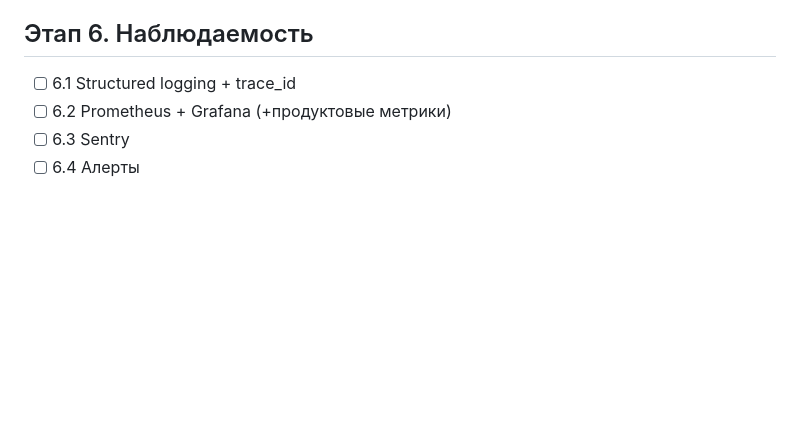
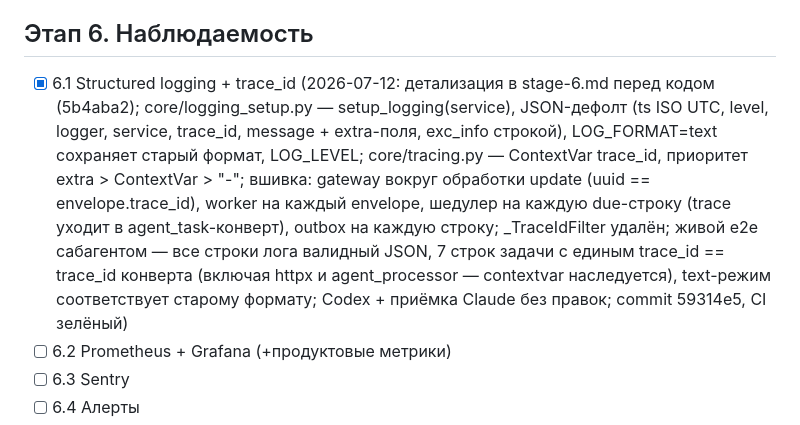
Before and after one commit to rassadin11/vaka-assistant-v2, a Markdown page: plan/progress.md, the part around the change. Drawn GitHub-style; blank space fills up the shorter version.

```diff
--- a/plan/progress.md
+++ b/plan/progress.md
@@ -76,7 +76,7 @@ DoD этапа 2 выполнен (2026-07-09): все тесты 2.11 прой
 - [x] **DoD этапа 5 подтверждён** (2026-07-11): искусственное превышение бюджета вызывает деградацию по ступеням (e2e 5.2 — все три ступени вживую); счётчики сбрасываются корректно в таймзонах пользователей (ключи по локальной дате — e2e 5.2/5.3: смена ключа = смена дня, юниты на полночь пользователя ≠ UTC)
 
 ## Этап 6. Наблюдаемость
-- [ ] 6.1 Structured logging + trace_id
+- [x] 6.1 Structured logging + trace_id (2026-07-12: детализация в stage-6.md перед кодом (5b4aba2); core/logging_setup.py — setup_logging(service), JSON-дефолт (ts ISO UTC, level, logger, service, trace_id, message + extra-поля, exc_info строкой), LOG_FORMAT=text сохраняет старый формат, LOG_LEVEL; core/tracing.py — ContextVar trace_id, приоритет extra > ContextVar > "-"; вшивка: gateway вокруг обработки update (uuid == envelope.trace_id), worker на каждый envelope, шедулер на каждую due-строку (trace уходит в agent_task-конверт), outbox на каждую строку; _TraceIdFilter удалён; живой e2e сабагентом — все строки лога валидный JSON, 7 строк задачи с единым trace_id == trace_id конверта (включая httpx и agent_processor — contextvar наследуется), text-режим соответствует старому формату; Codex + приёмка Claude без правок; commit 59314e5, CI зелёный)
 - [ ] 6.2 Prometheus + Grafana (+продуктовые метрики)
 - [ ] 6.3 Sentry
 - [ ] 6.4 Алерты
```
Also changed, not shown: docs/dev-log.md (+12 -0 lines).
